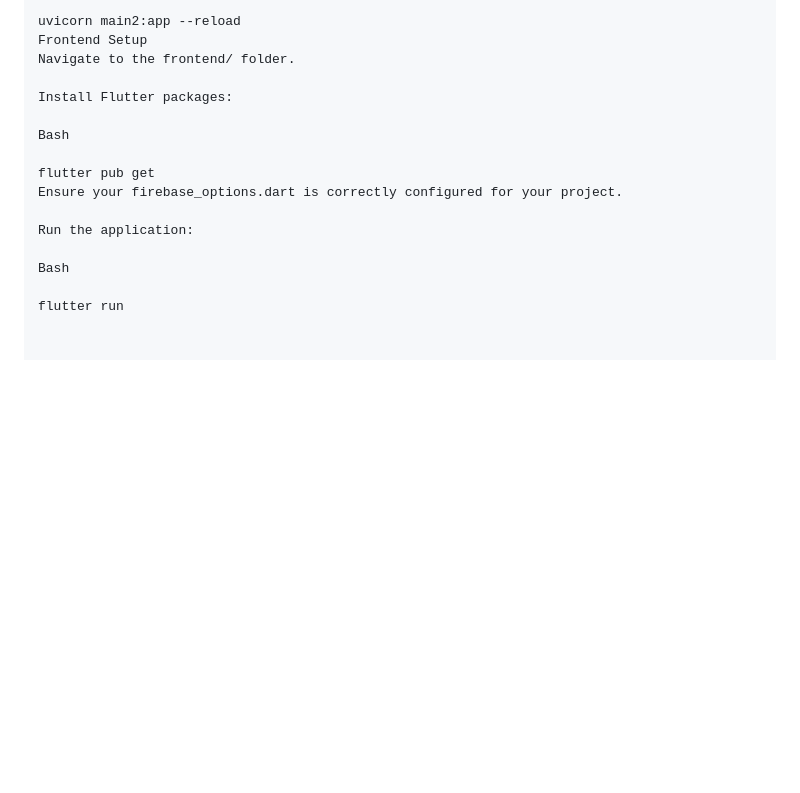
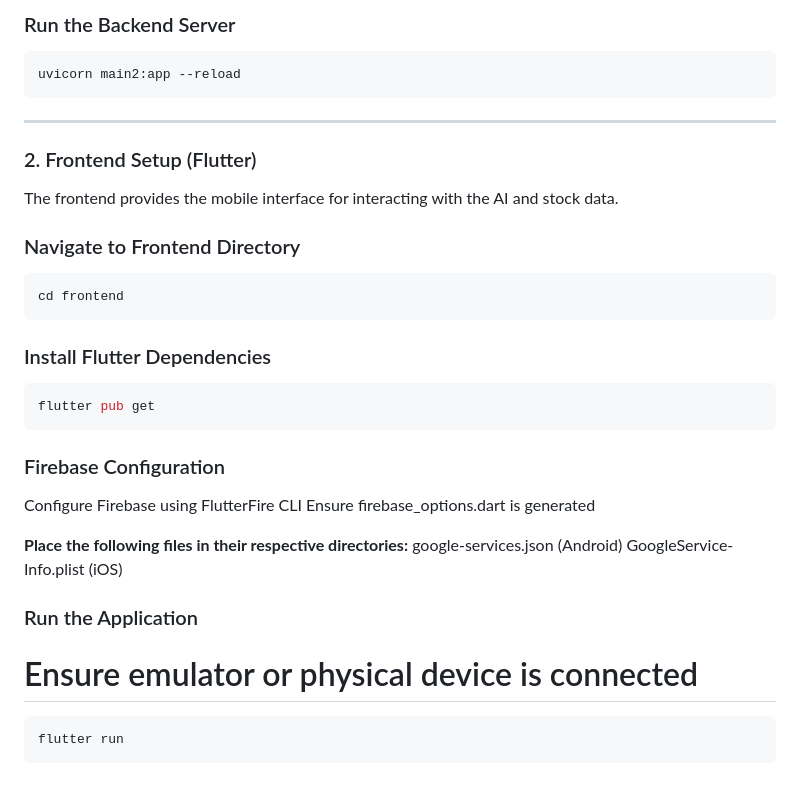
Before and after one commit to springboardmentor0404n/AI-Powered-Mobile-Stock-Screener-and-Advisory-Platform, a Markdown page: README.md, the part around one of its changes. Drawn GitHub-style; blank space fills up the shorter version.

````diff
--- a/README.md
+++ b/README.md
@@ -82,17 +152,33 @@ Bash
 
+### Run the Backend Server
+```bash
 uvicorn main2:app --reload
-Frontend Setup
-Navigate to the frontend/ folder.
+```
+--------
+### 2. Frontend Setup (Flutter)
 
-Install Flutter packages:
+The frontend provides the mobile interface for interacting with the AI and stock data.
 
-Bash
+### Navigate to Frontend Directory
+```bash
+cd frontend
+```
 
+### Install Flutter Dependencies
+```bash
 flutter pub get
-Ensure your firebase_options.dart is correctly configured for your project.
+```
 
-Run the application:
+### Firebase Configuration
+Configure Firebase using FlutterFire CLI
+Ensure firebase_options.dart is generated
 
-Bash
+**Place the following files in their respective directories:**
+google-services.json (Android)
+GoogleService-Info.plist (iOS)
 
+### Run the Application
+# Ensure emulator or physical device is connected
+```bash
 flutter run
+```
````
Also changed, not shown: other parts of README.md (+120 -50 lines).
